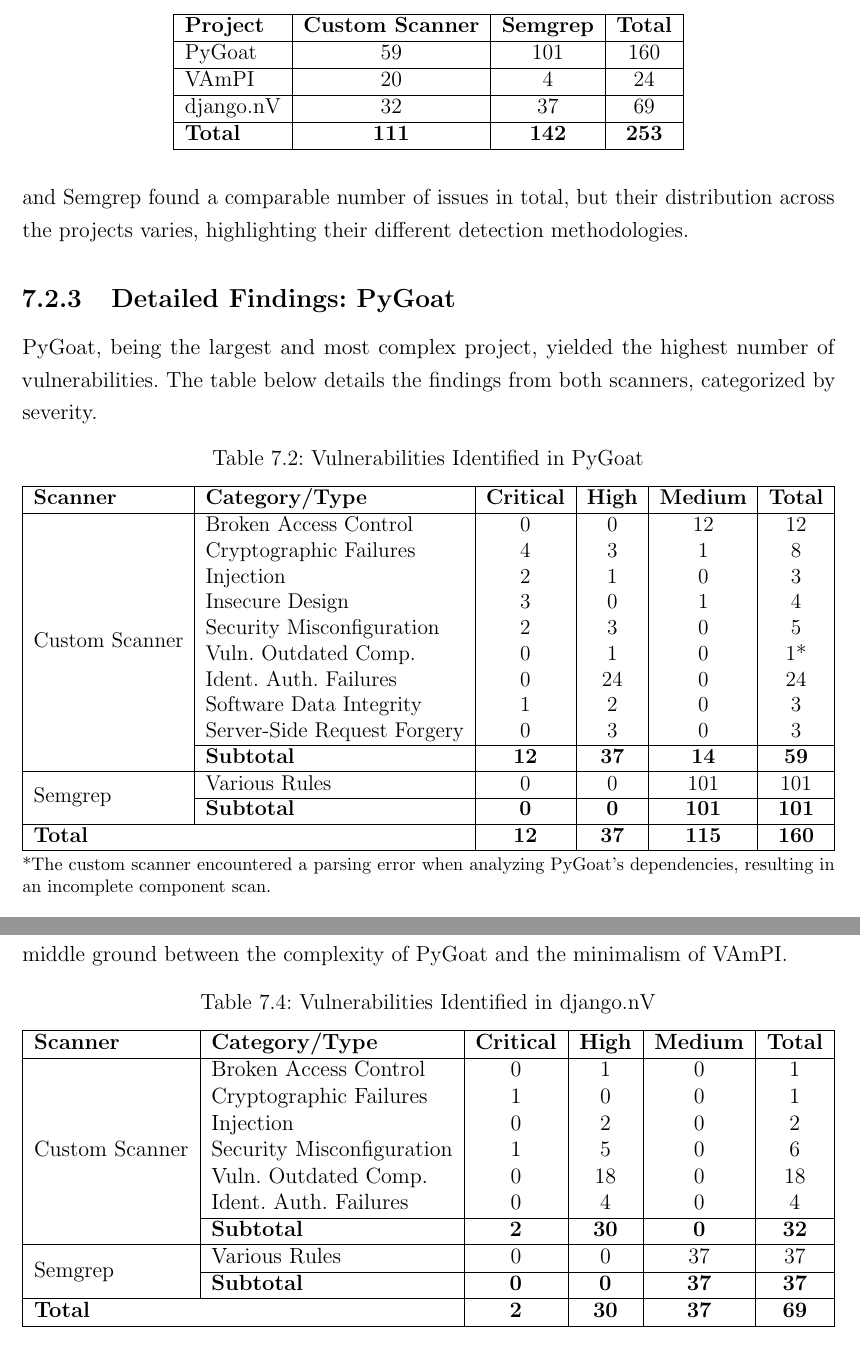
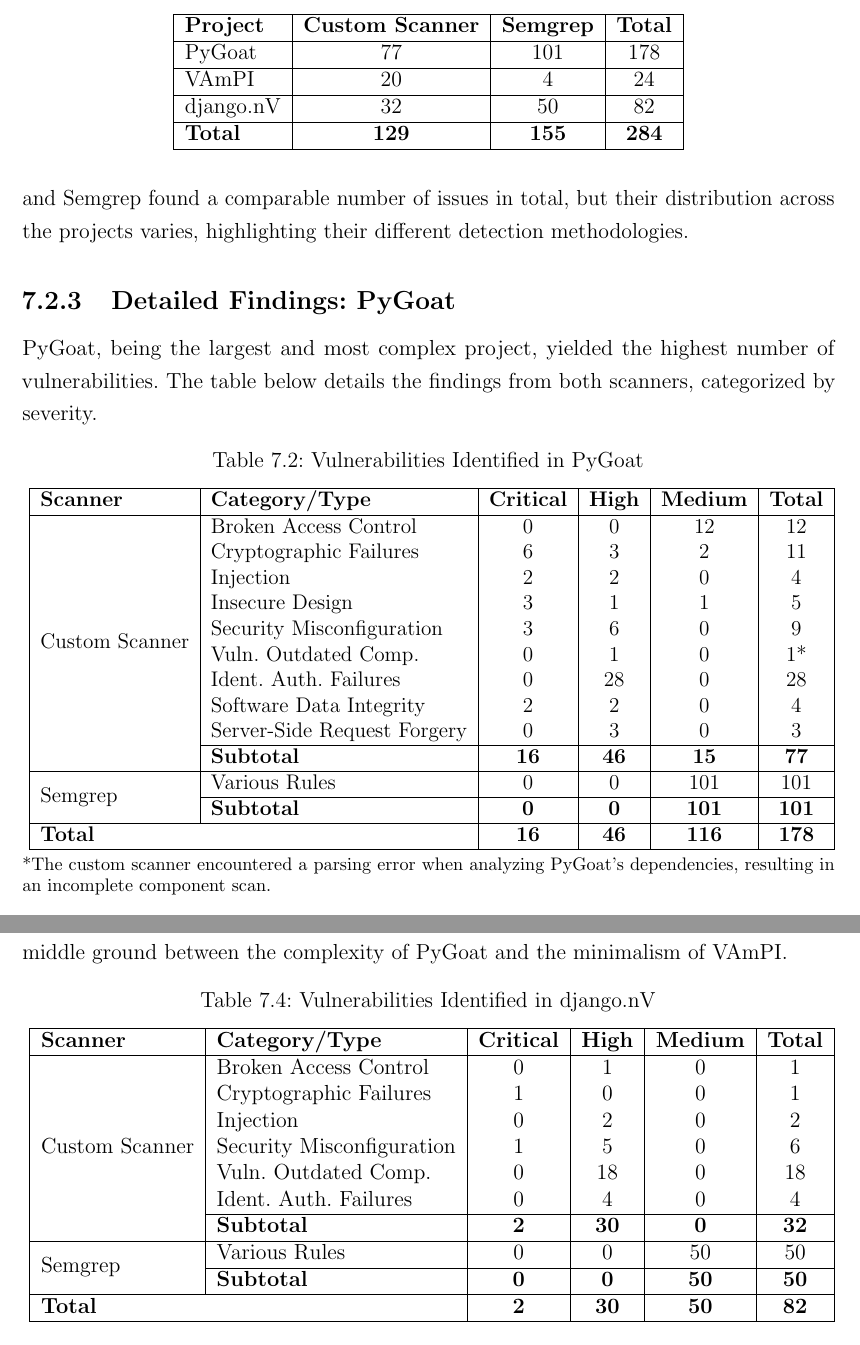
Before and after one commit to javieroc/CCT-Dublin-Capstone, a LaTeX thesis (memoirthesis.tex, which reads chapters/chapter07/evaluation.tex): two parts of pages 36 and 37 of 42, joined at a grey line, cut so that both start at the same text. Compiled offline with pdfLaTeX.

Commit message:
fix chapter 07 correct numbers

```diff
--- a/chapters/chapter07/evaluation.tex
+++ b/chapters/chapter07/evaluation.tex
@@ -58,13 +58,13 @@
 \hline
 \textbf{Project} & \textbf{Custom Scanner} & \textbf{Semgrep} & \textbf{Total} \\
 \hline
-PyGoat & 59 & 101 & 160 \\
+PyGoat & 77 & 101 & 178 \\
 \hline
 VAmPI & 20 & 4 & 24 \\
 \hline
-django.nV & 32 & 37 & 69 \\
+django.nV & 32 & 50 & 82 \\
 \hline
-\textbf{Total} & \textbf{111} & \textbf{142} & \textbf{253} \\
+\textbf{Total} & \textbf{129} & \textbf{155} & \textbf{284} \\
 \hline
 \end{tabular}
 \end{table}
@@ -79,28 +79,28 @@
 \centering
 \caption{Vulnerabilities Identified in PyGoat}
 \label{tab:pygoat_vulns}
-\resizebox{\textwidth}{!}{%
+\resizebox{\textwidth}{!}{
 \begin{tabular}{|l|l|c|c|c|c|}
 \hline
 \textbf{Scanner} & \textbf{Category/Type} & \textbf{Critical} & \textbf{High} & \textbf{Medium} & \textbf{Total} \\
 \hline
 \multirow{10}{*}{Custom Scanner} & Broken Access Control & 0 & 0 & 12 & 12 \\
-& Cryptographic Failures & 4 & 3 & 1 & 8 \\
-& Injection & 2 & 1 & 0 & 3 \\
-& Insecure Design & 3 & 0 & 1 & 4 \\
-& Security Misconfiguration & 2 & 3 & 0 & 5 \\
+& Cryptographic Failures & 6 & 3 & 2 & 11 \\
+& Injection & 2 & 2 & 0 & 4 \\
+& Insecure Design & 3 & 1 & 1 & 5 \\
+& Security Misconfiguration & 3 & 6 & 0 & 9 \\
 & Vuln. Outdated Comp. & 0 & 1 & 0 & 1* \\
-& Ident. Auth. Failures & 0 & 24 & 0 & 24 \\
-& Software Data Integrity & 1 & 2 & 0 & 3 \\
+& Ident. Auth. Failures & 0 & 28 & 0 & 28 \\
+& Software Data Integrity & 2 & 2 & 0 & 4 \\
 & Server-Side Request Forgery & 0 & 3 & 0 & 3 \\
 \cline{2-6}
-& \textbf{Subtotal} & \textbf{12} & \textbf{37} & \textbf{14} & \textbf{59} \\
+& \textbf{Subtotal} & \textbf{16} & \textbf{46} & \textbf{15} & \textbf{77} \\
 \hline
 \multirow{2}{*}{Semgrep} & Various Rules & 0 & 0 & 101 & 101 \\
 \cline{2-6}
 & \textbf{Subtotal} & \textbf{0} & \textbf{0} & \textbf{101} & \textbf{101} \\
 \hline
-\multicolumn{2}{|l|}{\textbf{Total}} & \textbf{12} & \textbf{37} & \textbf{115} & \textbf{160} \\
+\multicolumn{2}{|l|}{\textbf{Total}} & \textbf{16} & \textbf{46} & \textbf{116} & \textbf{178} \\
 \hline
 \end{tabular}%
 }
@@ -151,7 +151,7 @@
 \centering
 \caption{Vulnerabilities Identified in django.nV}
 \label{tab:djangonv_vulns}
-\resizebox{\textwidth}{!}{%
+\resizebox{\textwidth}{!}{
 \begin{tabular}{|l|l|c|c|c|c|}
 \hline
 \textbf{Scanner} & \textbf{Category/Type} & \textbf{Critical} & \textbf{High} & \textbf{Medium} & \textbf{Total} \\
@@ -165,11 +165,11 @@
 \cline{2-6}
 & \textbf{Subtotal} & \textbf{2} & \textbf{30} & \textbf{0} & \textbf{32} \\
 \hline
-\multirow{2}{*}{Semgrep} & Various Rules & 0 & 0 & 37 & 37 \\
+\multirow{2}{*}{Semgrep} & Various Rules & 0 & 0 & 50 & 50 \\
 \cline{2-6}
-& \textbf{Subtotal} & \textbf{0} & \textbf{0} & \textbf{37} & \textbf{37} \\
+& \textbf{Subtotal} & \textbf{0} & \textbf{0} & \textbf{50} & \textbf{50} \\
 \hline
-\multicolumn{2}{|l|}{\textbf{Total}} & \textbf{2} & \textbf{30} & \textbf{37} & \textbf{69} \\
+\multicolumn{2}{|l|}{\textbf{Total}} & \textbf{2} & \textbf{30} & \textbf{50} & \textbf{82} \\
 \hline
 \end{tabular}%
 }
```
Also changed, not shown: chapters/chapter07/evaluation.tex (4 more changed lines).
